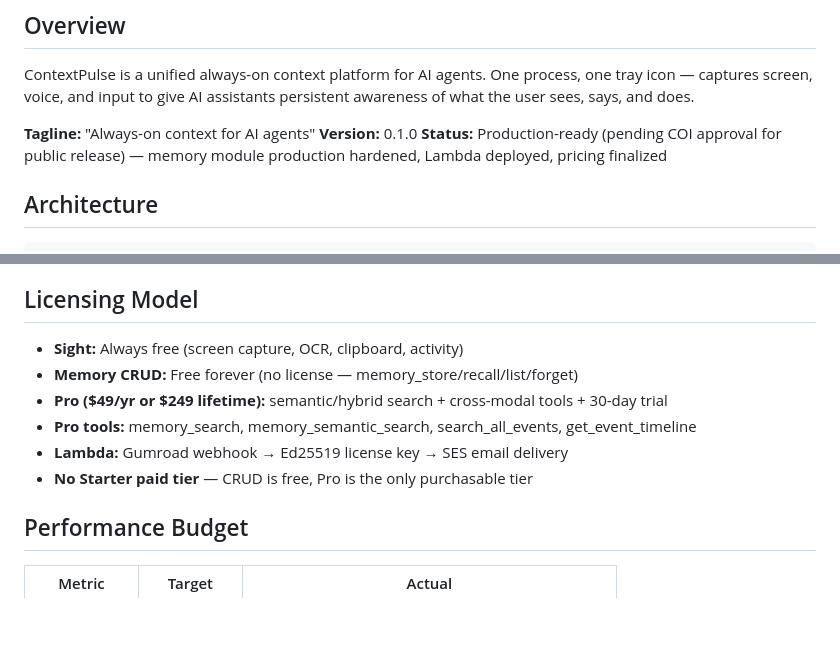
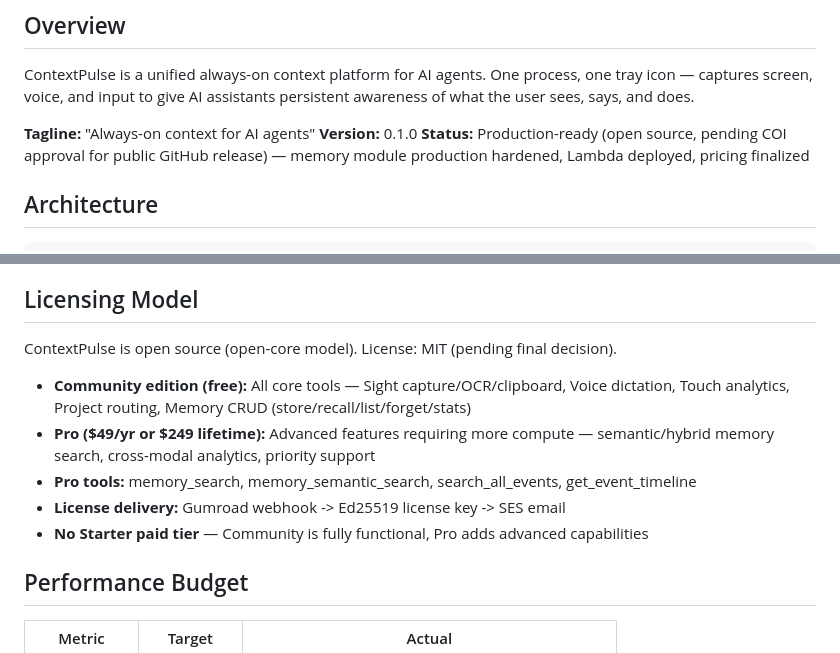
Before and after one commit to ContextPulse/contextpulse, a Markdown page: PROJECT_CONTEXT.md, 2 parts joined by grey strips. Drawn GitHub-style; blank space fills up the shorter version.

```diff
--- a/PROJECT_CONTEXT.md
+++ b/PROJECT_CONTEXT.md
@@ -5,7 +5,7 @@ ContextPulse is a unified always-on context platform for AI agents. One process,
 
 **Tagline:** "Always-on context for AI agents"
 **Version:** 0.1.0
-**Status:** Production-ready (pending COI approval for public release) — memory module production hardened, Lambda deployed, pricing finalized
+**Status:** Production-ready (open source, pending COI approval for public GitHub release) — memory module production hardened, Lambda deployed, pricing finalized
 
 ## Architecture
 
@@ -183,12 +183,14 @@ LLM cleanup uses recent window titles (last 2 min from Sight events) as proper n
 - **Bonus:** context-pulse.com ($10/yr)
 
 ## Licensing Model
-- **Sight:** Always free (screen capture, OCR, clipboard, activity)
-- **Memory CRUD:** Free forever (no license — memory_store/recall/list/forget)
-- **Pro ($49/yr or $249 lifetime):** semantic/hybrid search + cross-modal tools + 30-day trial
+
+ContextPulse is open source (open-core model). License: MIT (pending final decision).
+
+- **Community edition (free):** All core tools — Sight capture/OCR/clipboard, Voice dictation, Touch analytics, Project routing, Memory CRUD (store/recall/list/forget/stats)
+- **Pro ($49/yr or $249 lifetime):** Advanced features requiring more compute — semantic/hybrid memory search, cross-modal analytics, priority support
 - **Pro tools:** memory_search, memory_semantic_search, search_all_events, get_event_timeline
-- **Lambda:** Gumroad webhook → Ed25519 license key → SES email delivery
-- **No Starter paid tier** — CRUD is free, Pro is the only purchasable tier
+- **License delivery:** Gumroad webhook -> Ed25519 license key -> SES email
+- **No Starter paid tier** — Community is fully functional, Pro adds advanced capabilities
 
 ## Performance Budget
 | Metric | Target | Actual |
```
Also changed, not shown: brand/BRAND.md (+13 -11 lines).
